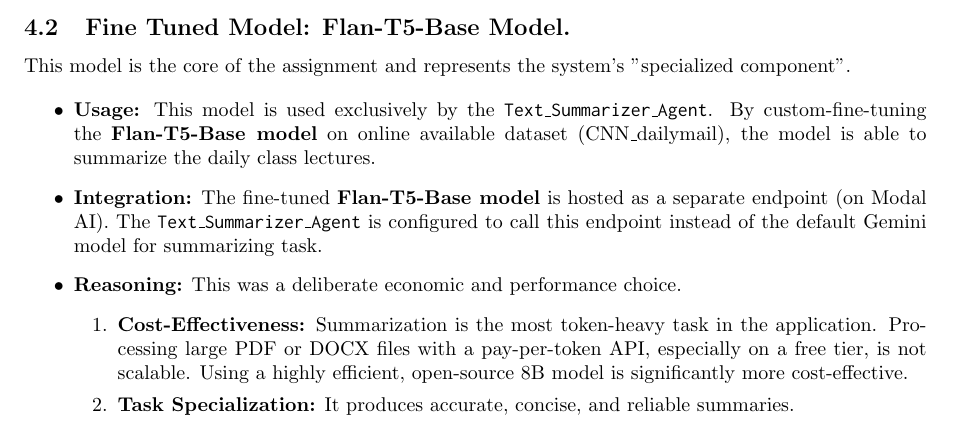
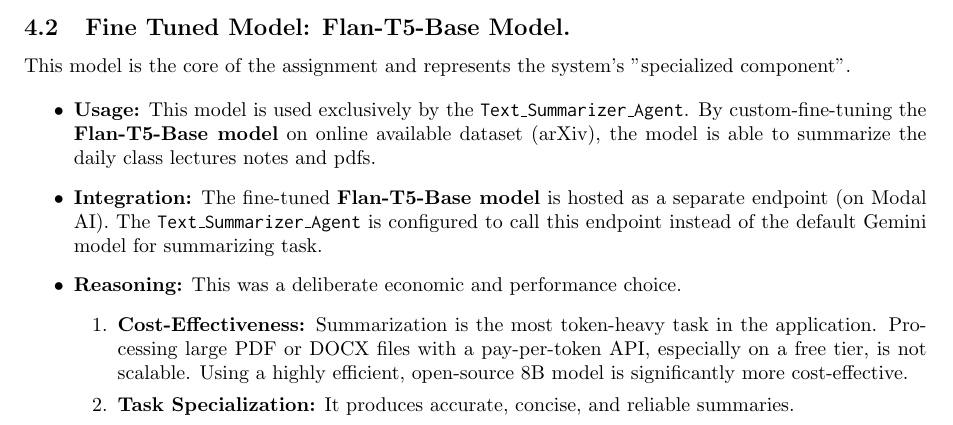
Before and after one commit to hansika2809/TeachMe.AI, a LaTeX document (Architecture Document.tex): part of page 4 of 4, cut so that both start at the same text. Compiled offline with pdfLaTeX.

Commit message:
Update Architecture Document.tex

```diff
--- a/Architecture Document.tex
+++ b/Architecture Document.tex
@@ -13,7 +13,7 @@
     filecolor=magenta,
     urlcolor=cyan,
     pdftitle={AI Agent Architecture: TeachMe.AI},
-    pdfauthor={Kshitij Gupta},
+    pdfauthor={Hansika Gupta},
 }
 \usepackage{tikz} % For flowcharts
 \usetikzlibrary{shapes.geometric, arrows, positioning}
@@ -183,7 +183,7 @@
 This model is the core of the assignment and represents the system's "specialized component".
 
 \begin{itemize}
-    \item \textbf{Usage:} This model is used exclusively by the \texttt{Text\_Summarizer\_Agent}. By custom-fine-tuning the \textbf{Flan-T5-Base model} on online available dataset (CNN\_dailymail), the model is able to summarize the daily class lectures.
+    \item \textbf{Usage:} This model is used exclusively by the \texttt{Text\_Summarizer\_Agent}. By custom-fine-tuning the \textbf{Flan-T5-Base model} on online available dataset (arXiv), the model is able to summarize the daily class lectures notes and pdfs.
     \item \textbf{Integration:} The fine-tuned \textbf{Flan-T5-Base model} is hosted as a separate endpoint (on Modal AI). The \texttt{Text\_Summarizer\_Agent} is configured to call this endpoint instead of the default Gemini model for summarizing task.
     \item \textbf{Reasoning:} This was a deliberate economic and performance choice.
         \begin{enumerate}
```
